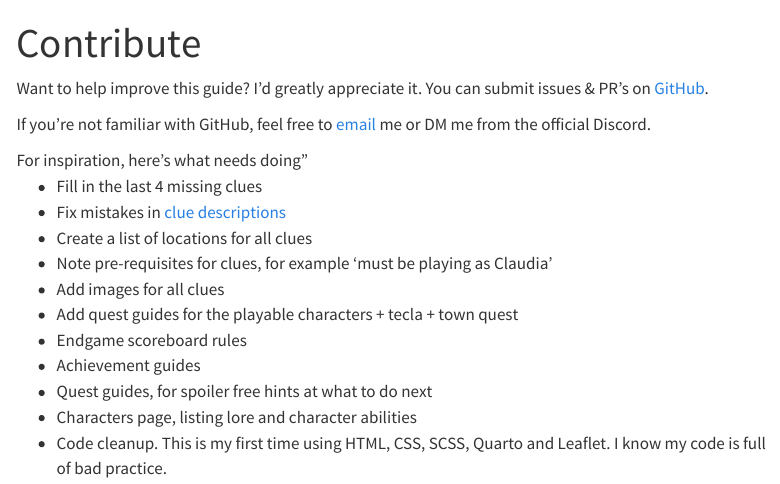
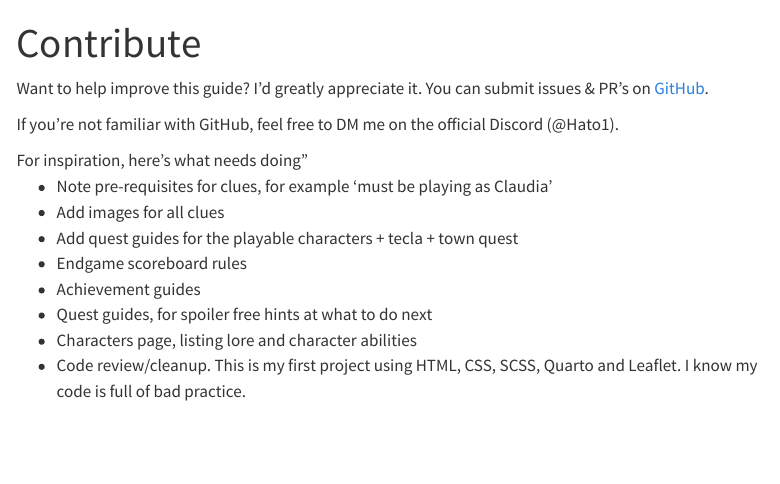
Before and after one commit to Hato1/Saturnalia-guidebook, a Quarto document (contribute.qmd): the page in a window 1100 px wide, from its top. Rendered offline with R 4.5, knitr and Pandoc in place of Quarto, with nearby package versions; menus at the side of the page are left out.

Commit message:
Update todo list

```diff
--- a/contribute.qmd
+++ b/contribute.qmd
@@ -5,14 +5,11 @@ format: html
 
 Want to help improve this guide? I'd greatly appreciate it. You can submit issues & PR's on [GitHub](https://github.com/Hato1/Saturnalia-guidebook).
 
-If you're not familiar with GitHub, feel free to <a href = "mailto: jacob.p.r@hotmail.com">email</a> me or DM me from the official Discord.
+If you're not familiar with GitHub, feel free to DM me on the official Discord (@Hato1).
 
 
 For inspiration, here's what needs doing"
 <ul>
-  <li>Fill in the last 4 missing clues</li>
-  <li>Fix mistakes in [clue descriptions](https://github.com/Hato1/Saturnalia-guidebook/blob/master/clues.txt)</li>
-  <li>Create a list of locations for all clues</li>
   <li>Note pre-requisites for clues, for example 'must be playing as Claudia'</li>
   <li>Add images for all clues</li>
   <li>Add quest guides for the playable characters + tecla + town quest</li>
@@ -20,5 +17,5 @@ For inspiration, here's what needs doing"
   <li>Achievement guides</li>
   <li>Quest guides, for spoiler free hints at what to do next</li>
   <li>Characters page, listing lore and character abilities</li>
-  <li>Code cleanup. This is my first time using HTML, CSS, SCSS, Quarto and Leaflet. I know my code is full of bad practice.</li>
+  <li>Code review/cleanup. This is my first project using HTML, CSS, SCSS, Quarto and Leaflet. I know my code is full of bad practice.</li>
 </ul>
```
Also changed, not shown: index.qmd (+1 -2 lines).
